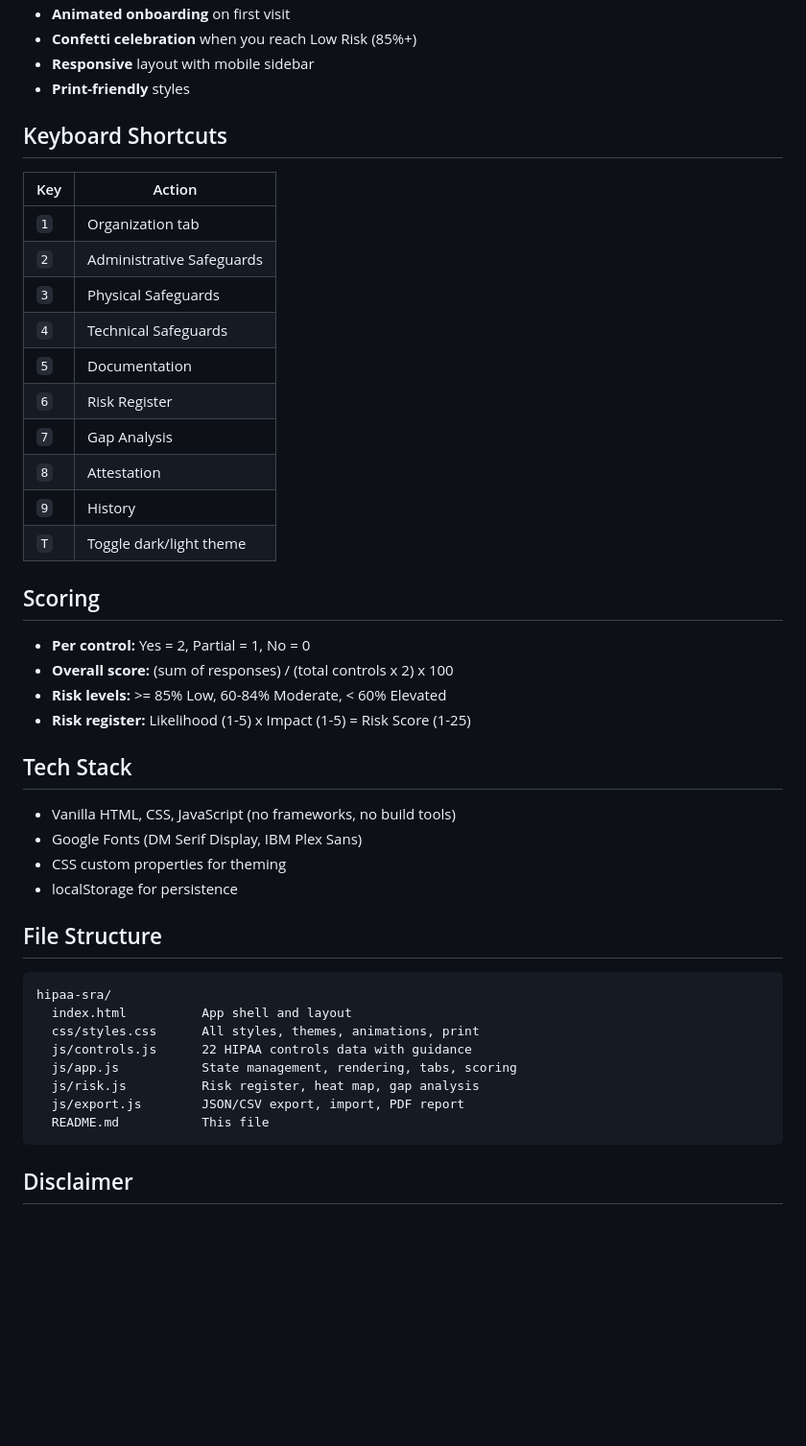
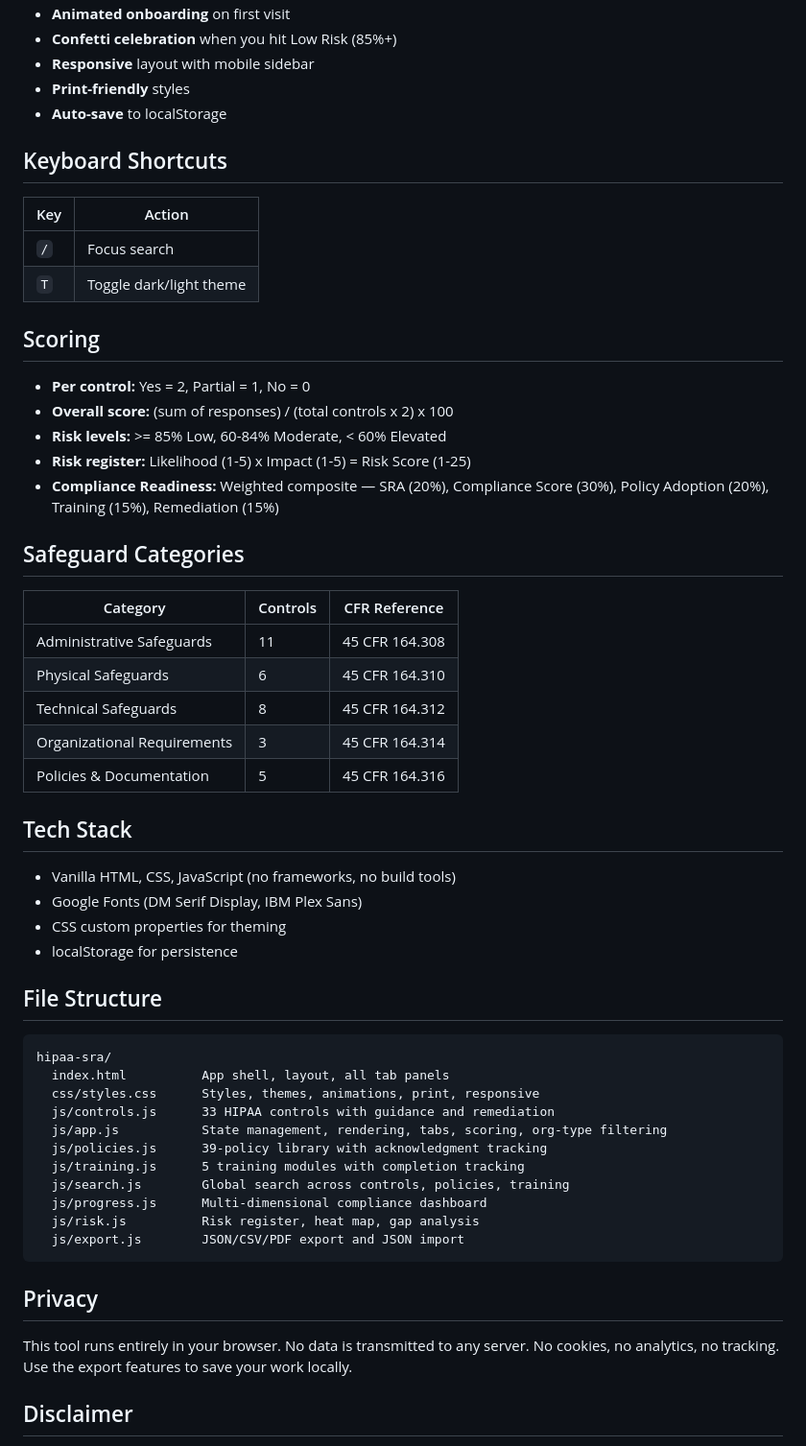
Before and after one commit to l0lsec/hipaa-sra, a Markdown page: README.md, the part around one of its changes. Shown at 96% size. Drawn GitHub-style; blank space fills up the shorter version.

````diff
--- a/README.md
+++ b/README.md
@@ -39,21 +76,14 @@ python3 -m http.server 8000 --directory ~/tools/hipaa-sra
 - **Animated onboarding** on first visit
-- **Confetti celebration** when you reach Low Risk (85%+)
+- **Confetti celebration** when you hit Low Risk (85%+)
 - **Responsive** layout with mobile sidebar
 - **Print-friendly** styles
+- **Auto-save** to localStorage
 
 ## Keyboard Shortcuts
 
 | Key | Action |
 |-----|--------|
-| `1` | Organization tab |
-| `2` | Administrative Safeguards |
-| `3` | Physical Safeguards |
-| `4` | Technical Safeguards |
-| `5` | Documentation |
-| `6` | Risk Register |
-| `7` | Gap Analysis |
-| `8` | Attestation |
-| `9` | History |
+| `/` | Focus search |
 | `T` | Toggle dark/light theme |
 
 ## Scoring
@@ -62,6 +92,17 @@ python3 -m http.server 8000 --directory ~/tools/hipaa-sra
 - **Overall score:** (sum of responses) / (total controls x 2) x 100
 - **Risk levels:** >= 85% Low, 60-84% Moderate, < 60% Elevated
 - **Risk register:** Likelihood (1-5) x Impact (1-5) = Risk Score (1-25)
+- **Compliance Readiness:** Weighted composite — SRA (20%), Compliance Score (30%), Policy Adoption (20%), Training (15%), Remediation (15%)
+
+## Safeguard Categories
+
+| Category | Controls | CFR Reference |
+|----------|----------|---------------|
+| Administrative Safeguards | 11 | 45 CFR 164.308 |
+| Physical Safeguards | 6 | 45 CFR 164.310 |
+| Technical Safeguards | 8 | 45 CFR 164.312 |
+| Organizational Requirements | 3 | 45 CFR 164.314 |
+| Policies & Documentation | 5 | 45 CFR 164.316 |
 
 ## Tech Stack
 
@@ -74,14 +115,21 @@ python3 -m http.server 8000 --directory ~/tools/hipaa-sra
 
 ```
 hipaa-sra/
-  index.html          App shell and layout
-  css/styles.css      All styles, themes, animations, print
-  js/controls.js      22 HIPAA controls data with guidance
-  js/app.js           State management, rendering, tabs, scoring
+  index.html          App shell, layout, all tab panels
+  css/styles.css      Styles, themes, animations, print, responsive
+  js/controls.js      33 HIPAA controls with guidance and remediation
+  js/app.js           State management, rendering, tabs, scoring, org-type filtering
+  js/policies.js      39-policy library with acknowledgment tracking
+  js/training.js      5 training modules with completion tracking
+  js/search.js        Global search across controls, policies, training
+  js/progress.js      Multi-dimensional compliance dashboard
   js/risk.js          Risk register, heat map, gap analysis
-  js/export.js        JSON/CSV export, import, PDF report
-  README.md           This file
+  js/export.js        JSON/CSV/PDF export and JSON import
 ```
+
+## Privacy
+
+This tool runs entirely in your browser. No data is transmitted to any server. No cookies, no analytics, no tracking. Use the export features to save your work locally.
 
 ## Disclaimer
 
````
Also changed, not shown: other parts of README.md (+52 -15 lines).
